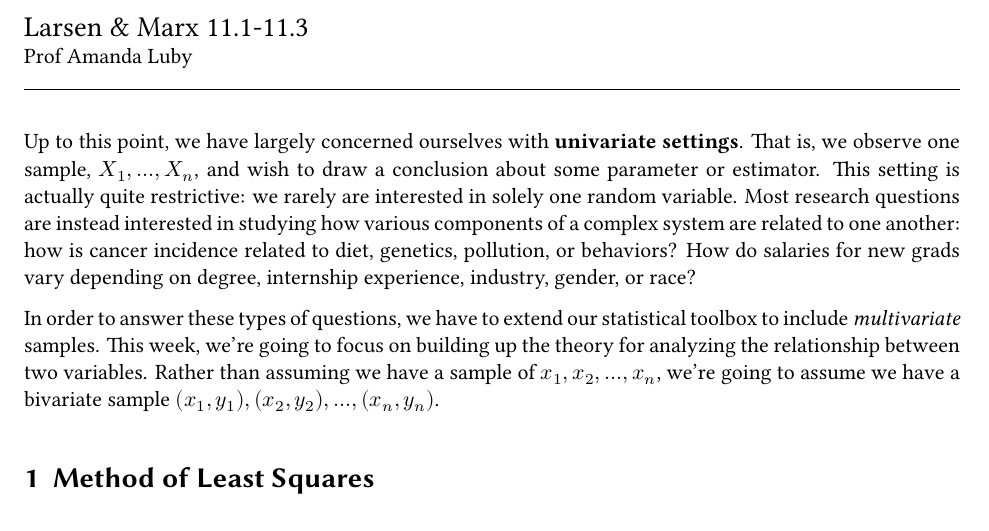
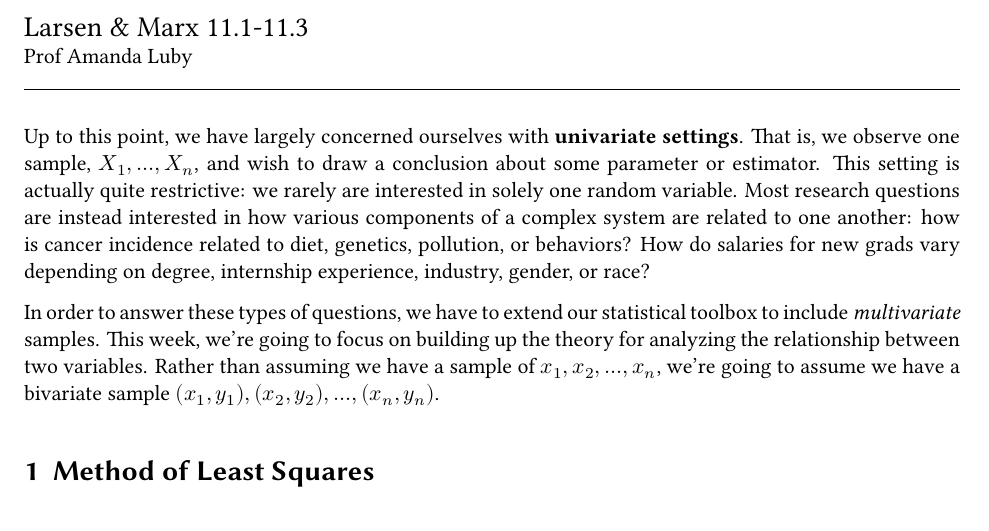
Before and after one commit to aluby/STAT61-F23, a Quarto document (course-notes/14-least-squares/14-least-squares.qmd): part of page 1 of 5, cut so that both start at the same text. The pictures show the output file course-notes/14-least-squares/14-least-squares.pdf that the author committed with the source.

Commit message:
update notes14

````diff
--- a/course-notes/14-least-squares/14-least-squares.qmd
+++ b/course-notes/14-least-squares/14-least-squares.qmd
@@ -34,7 +34,7 @@ library(modelr)
 theme_set(theme_minimal(base_size = 12))
 ```
 
-Up to this point, we have largely concerned ourselves with **univariate settings**. That is, we observe one sample, $X_1, ..., X_n$, and wish to draw a conclusion about some parameter or estimator. This setting is actually quite restrictive: we rarely are interested in solely one random variable. Most research questions are instead interested in studying how various components of a complex system are related to one another: how is cancer incidence related to diet, genetics, pollution, or behaviors? How do salaries for new grads vary depending on degree, internship experience, industry, gender, or race?
+Up to this point, we have largely concerned ourselves with **univariate settings**. That is, we observe one sample, $X_1, ..., X_n$, and wish to draw a conclusion about some parameter or estimator. This setting is actually quite restrictive: we rarely are interested in solely one random variable. Most research questions are instead interested in how various components of a complex system are related to one another: how is cancer incidence related to diet, genetics, pollution, or behaviors? How do salaries for new grads vary depending on degree, internship experience, industry, gender, or race?
 
 In order to answer these types of questions, we have to extend our statistical toolbox to include *multivariate* samples. This week, we're going to focus on building up the theory for analyzing the relationship between two variables. Rather than assuming we have a sample of $x_1, x_2, ..., x_n$, we're going to assume we have a bivariate sample $(x_1, y_1), (x_2, y_2), ..., (x_n, y_n)$.
 
````
Also changed, not shown: course-notes/14-least-squares/14-least-squares.pdf.
